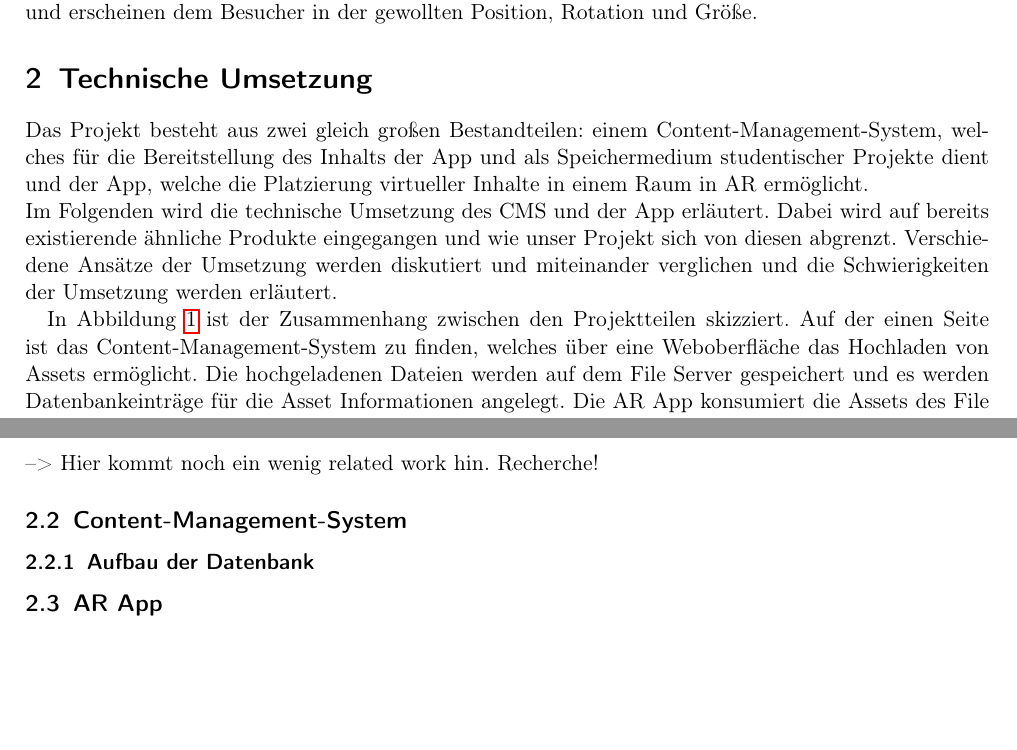
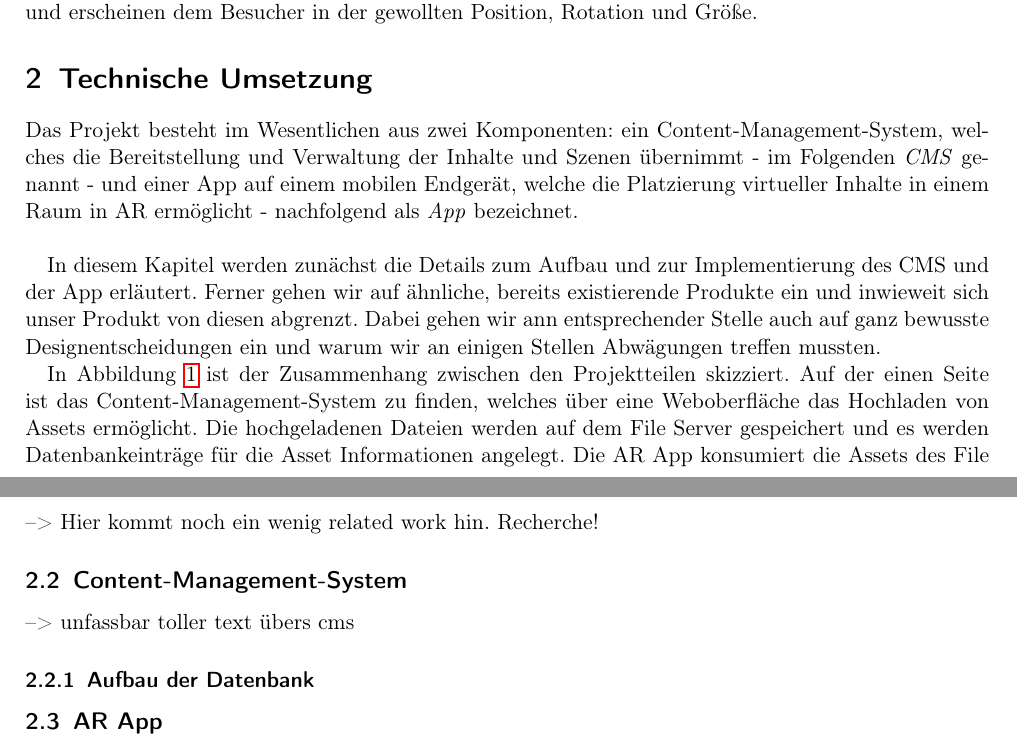
Before and after one commit to ar-exhibition/documentation, a LaTeX paper (Dokumentation.tex): two parts of pages 4 and 5 of 17, joined at a grey line, cut so that both start at the same text, the shorter picture padded with empty space. Compiled offline with pdfLaTeX.

Commit message:
consolidated text and first section

```diff
--- a/Dokumentation.tex
+++ b/Dokumentation.tex
@@ -75,14 +67,24 @@
     \subsection{Zielgruppen}
       % Welche Zielgruppen werden mit dem Produkt angesprochen und warum?
       Für unser aus zwei Teilen bestehendes Projekt gibt es zwei Zielgruppen.\\
-  Die erste Zielgruppe besteht aus den Studenten der HAW welche das Content-Management-System zum einfachen Teilen ihrer Arbeiten nutzen können. Die Projekte anderer Studiengänge und Fakultäten können so leichter eingesehen werden. Außerdem können die Arbeiten anderer Studenten heruntergeladen und für eigene Studienprojekte verwendet werden.\\
+      Die erste Zielgruppe besteht aus den Studenten der HAW welche das Content-Management-System zum einfachen Teilen ihrer Arbeiten nutzen können.
+      Die Projekte anderer Studiengänge und Fakultäten können so leichter eingesehen werden. Außerdem können die Arbeiten anderer Studenten heruntergeladen und für eigene Studienprojekte verwendet werden.\\
 
-  Bildungsinstitute wie die HAW Hamburg und Bildungsstätten wie Museen bilden die zweite Zielgruppe. Für bspw. die HAW Hamburg wird die Ausrichtung von Ausstellungen der Studentenprojekte vereinfacht, da Räume interaktiver und sinnvoller mit digitalen Medien gefüllt werden können. Wo vorher 3D-Objekte auf PC Bildschirmen betrachtet werden mussten, können diese mithilfe der App als Teil des Raumes betrachtet und mit ihnen interagiert werden. Museen und Ausstellungen können durch die App ihr Repertoire an Kunst und Objekten erweitern, da virtuelle Bilder und Objekte einfach ausgestellt werden können. Die Inhalte können genau wie vom Kurator gewollt platziert werden und erscheinen dem Besucher in der gewollten Position, Rotation und Größe.
+      Bildungsinstitute wie die HAW Hamburg und Bildungsstätten wie Museen bilden die zweite Zielgruppe.
+      Für bspw. die HAW Hamburg wird die Ausrichtung von Ausstellungen der Studentenprojekte vereinfacht, da Räume interaktiver und sinnvoller mit digitalen Medien gefüllt werden können.
+      Wo vorher 3D-Objekte auf PC Bildschirmen betrachtet werden mussten, können diese mithilfe der App als Teil des Raumes betrachtet und mit ihnen interagiert werden.
+      Museen und Ausstellungen können durch die App ihr Repertoire an Kunst und Objekten erweitern, da virtuelle Bilder und Objekte einfach ausgestellt werden können.
+      Die Inhalte können genau wie vom Kurator gewollt platziert werden und erscheinen dem Besucher in der gewollten Position, Rotation und Größe.
 
   \section{Technische Umsetzung}
   % Wie funktioniert die App, bzw. das CMS? Welche Software/Hardware Einheiten werden verwendet?
-  Das Projekt besteht aus zwei gleich großen Bestandteilen: einem Content-Management-System, welches für die Bereitstellung des Inhalts der App und als Speichermedium studentischer Projekte dient und der App, welche die Platzierung virtueller Inhalte in einem Raum in AR ermöglicht.\\
-  Im Folgenden wird die technische Umsetzung des CMS und der App erläutert. Dabei wird auf bereits existierende ähnliche Produkte eingegangen und wie unser Projekt sich von diesen abgrenzt. Verschiedene Ansätze der Umsetzung werden diskutiert und miteinander verglichen und die Schwierigkeiten der Umsetzung werden erläutert.
+  Das Projekt besteht im Wesentlichen aus zwei Komponenten:
+  ein Content-Management-System, welches die Bereitstellung und Verwaltung der Inhalte und Szenen übernimmt - im Folgenden \textit{CMS} genannt -
+  und einer App auf einem mobilen Endgerät, welche die Platzierung virtueller Inhalte in einem Raum in AR ermöglicht - nachfolgend als \textit{App} bezeichnet.\\
+
+  In diesem Kapitel werden zunächst die Details zum Aufbau und zur Implementierung des CMS und der App erläutert.
+  Ferner gehen wir auf ähnliche, bereits existierende Produkte ein und inwieweit sich unser Produkt von diesen abgrenzt.
+  Dabei gehen wir ann entsprechender Stelle auch auf ganz bewusste Designentscheidungen ein und warum wir an einigen Stellen Abwägungen treffen mussten.
 
   \begin{figure}[h]
     \centering
@@ -111,12 +113,15 @@
     \subsection{Content-Management-System}
 
 
-
+    --> unfassbar toller text übers cms
 
 
     \subsubsection{Aufbau der Datenbank}
+
     \subsection{AR App}
+
     \subsubsection{Verwendung von 3D-Modellen}
+
     Da die Platzierung von 3D-Modellen ein Hauptbestandteil der App ist, wurde ein großer Fokus auf das Dateiformat der 3D-Modelle gelegt. Die dynamische Verwendung der Modelle in der App sollte möglichst einfach und problemlos sein.\\
     Aus diesem Grund wurden die verschiedenen von Unity unterstützten Dateiformate miteinander verglichen, um die im Dateiformat unterstützten Funktionalitäten und die Qualität der Darstellung in der App zu vergleichen.\\
     Unity unterstützt nativ die folgenden Dateiformate:
```
Also changed, not shown: Dokumentation.tex (20 more changed lines). Lines whose indentation alone changed are shown as unchanged.
